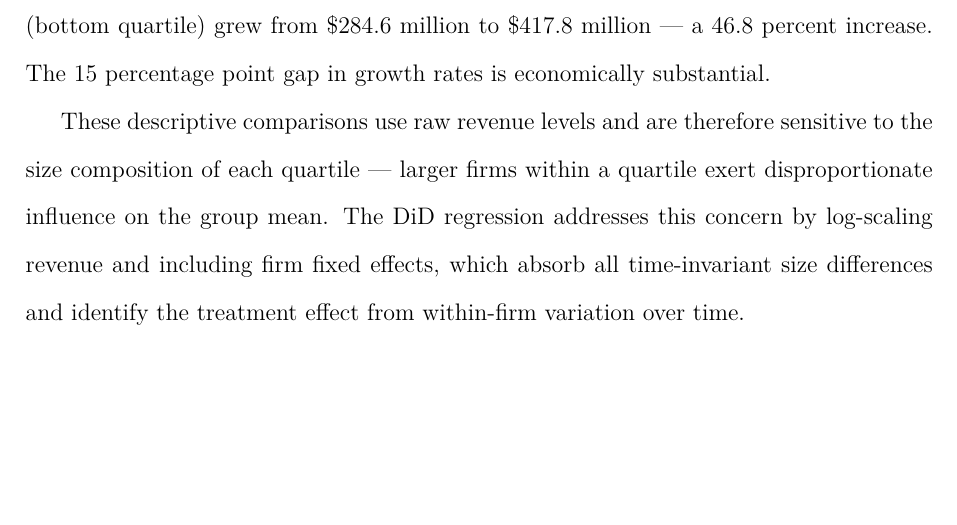
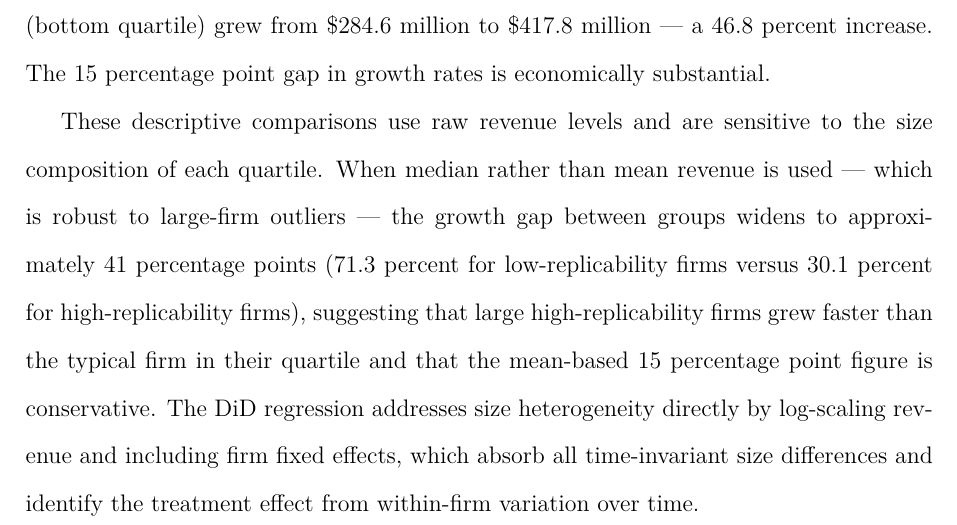
Before and after one commit to hakangulmez/thesis-ai-task-shock, a LaTeX thesis (thesis.tex): part of page 23 of 34, cut so that both start at the same text, the shorter picture padded with empty space. Compiled offline with pdfLaTeX.

Commit message:
fix: update size heterogeneity caveat with median results
Median gap (41pp) is larger than mean gap (15pp) — size heterogeneity
was suppressing the descriptive gap, not inflating it. Mean-based
figure is conservative.

Co-Authored-By: Claude Opus 4.6 <noreply@anthropic.com>

```diff
--- a/thesis.tex
+++ b/thesis.tex
@@ -299,7 +299,7 @@ To translate the log-scale coefficient into interpretable dollar terms, I estima
 
 High-replicability firms (top quartile) grew mean quarterly revenue from \$178.1 million pre-shock to \$234.8 million post-shock --- a 31.8 percent increase. Low-replicability firms (bottom quartile) grew from \$284.6 million to \$417.8 million --- a 46.8 percent increase. The 15 percentage point gap in growth rates is economically substantial.
 
-These descriptive comparisons use raw revenue levels and are therefore sensitive to the size composition of each quartile --- larger firms within a quartile exert disproportionate influence on the group mean. The DiD regression addresses this concern by log-scaling revenue and including firm fixed effects, which absorb all time-invariant size differences and identify the treatment effect from within-firm variation over time.
+These descriptive comparisons use raw revenue levels and are sensitive to the size composition of each quartile. When median rather than mean revenue is used --- which is robust to large-firm outliers --- the growth gap between groups widens to approximately 41 percentage points (71.3 percent for low-replicability firms versus 30.1 percent for high-replicability firms), suggesting that large high-replicability firms grew faster than the typical firm in their quartile and that the mean-based 15 percentage point figure is conservative. The DiD regression addresses size heterogeneity directly by log-scaling revenue and including firm fixed effects, which absorb all time-invariant size differences and identify the treatment effect from within-firm variation over time.
 
 \subsection{Event Study}
 
```
Also changed, not shown: THESIS_FINAL.md (+1 -1 lines).
